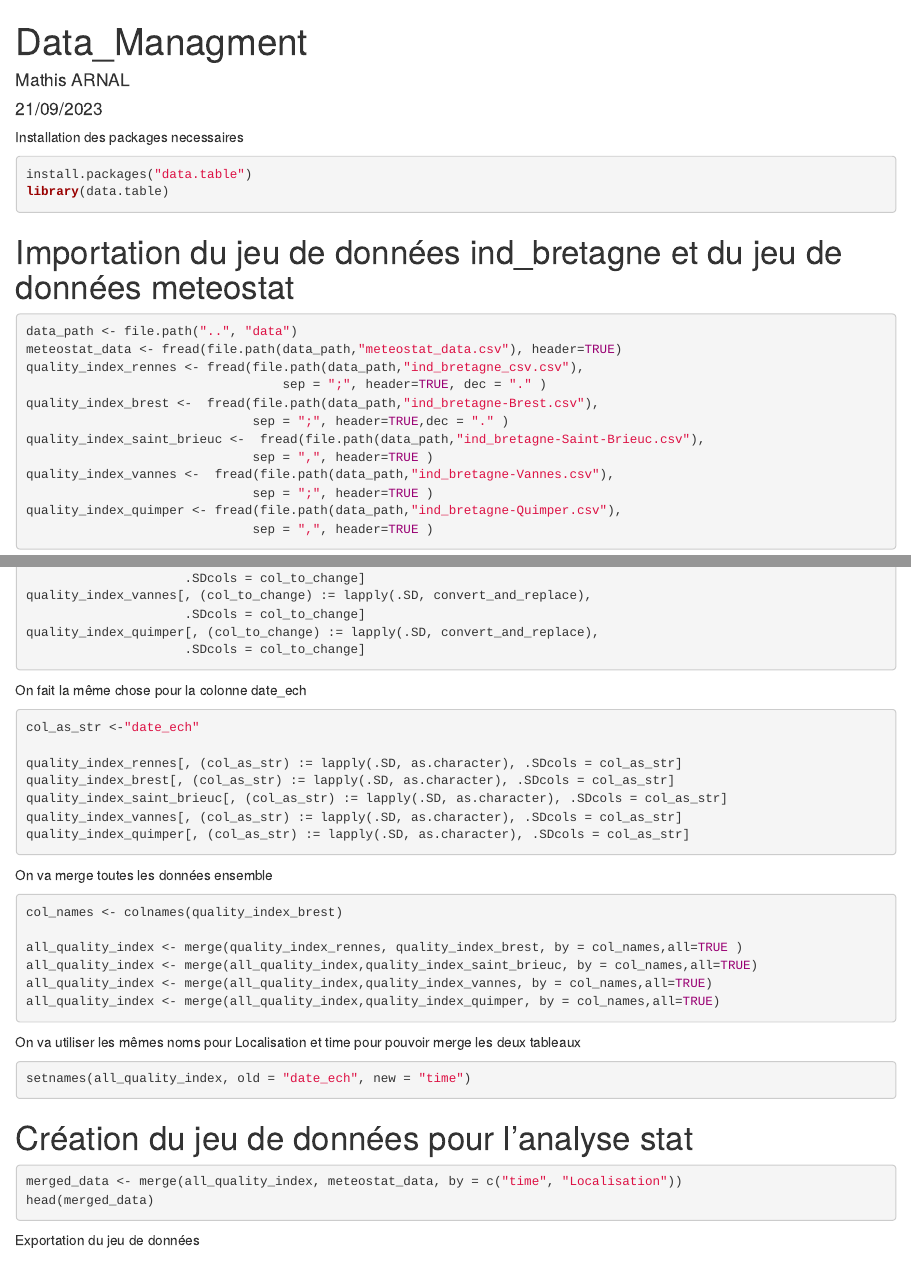
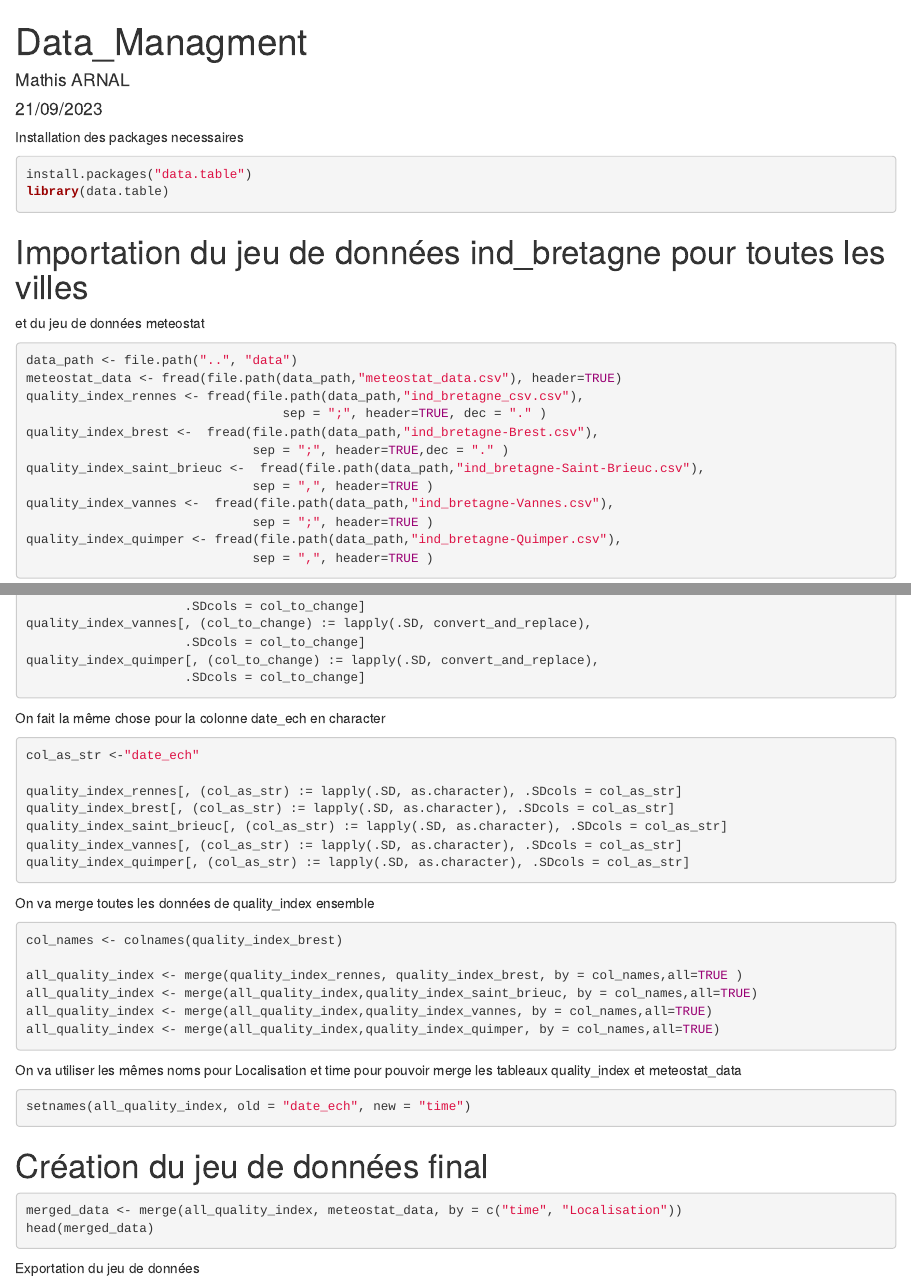
Before and after one commit to mathis-arnal/Projet_Shiny, an R Markdown document (scripts/Data_Managment.Rmd): the page in a window 1100 px wide, from its top, and a second part further down, joined at a grey line. Rendered offline with R 4.5, knitr and Pandoc, with nearby package versions; the code chunks are not run, so their results and figures are left out.

Commit message:
petits changements

````diff
--- a/scripts/Data_Managment.Rmd
+++ b/scripts/Data_Managment.Rmd
@@ -11,7 +11,8 @@ install.packages("data.table")
 library(data.table)
 ```
 
-# Importation du jeu de données ind_bretagne et du jeu de données meteostat
+# Importation du jeu de données ind_bretagne pour toutes les villes
+  et du jeu de données meteostat
 ```{r}
 data_path <- file.path("..", "data")
 meteostat_data <- fread(file.path(data_path,"meteostat_data.csv"), header=TRUE)
@@ -70,7 +71,7 @@ quality_index_quimper[, (col_to_change) := lapply(.SD, convert_and_replace),
 
 ```
 
-On fait la même chose pour la colonne date_ech
+On fait la même chose pour la colonne date_ech en character
 ```{r}
 col_as_str <-"date_ech"
 
@@ -83,7 +84,7 @@ quality_index_quimper[, (col_as_str) := lapply(.SD, as.character), .SDcols = col
 
 ```
 
-On va merge toutes les données ensemble
+On va merge toutes les données de quality_index ensemble
 ```{r}
 col_names <- colnames(quality_index_brest)
 
@@ -94,14 +95,15 @@ all_quality_index <- merge(all_quality_index,quality_index_quimper, by = col_nam
 
 ```
 
-On va utiliser les mêmes noms pour Localisation et time pour pouvoir merge les deux tableaux
+On va utiliser les mêmes noms pour Localisation et time pour pouvoir merge
+les  tableaux quality_index et meteostat_data
 ```{r}
 setnames(all_quality_index, old = "date_ech", new = "time")
 
 ```
 
 
-# Création du jeu de données pour l'analyse stat
+# Création du jeu de données final
 
 ```{r}
 merged_data <- merge(all_quality_index, meteostat_data, by = c("time", "Localisation"))
````
